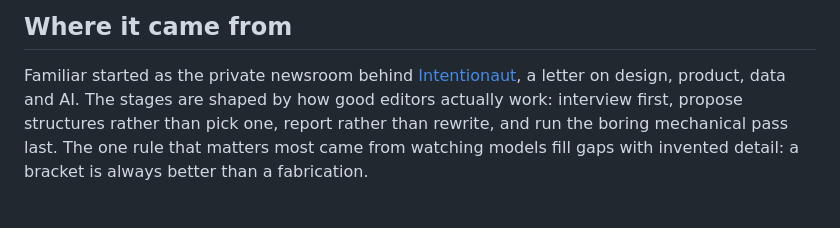
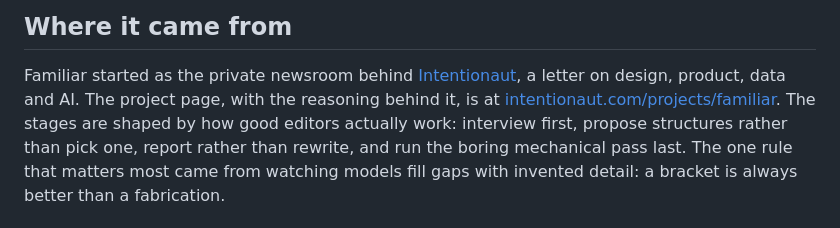
Before and after one commit to intentionaut/familiar, a Markdown page: README.md, the part around the change. Drawn GitHub-style.

Commit message:
README: link to the project page on intentionaut.com
Co-Authored-By: Claude Fable 5 <noreply@anthropic.com>
Claude-Session: https://claude.ai/code/session_01S5zJDWcuVVbT7dJTZNXWLM

```diff
--- a/README.md
+++ b/README.md
@@ -123,7 +123,8 @@ knowledge and run the stages by name.
 
 Familiar started as the private newsroom behind
 [Intentionaut](https://intentionaut.com), a letter on design, product, data and
-AI. The stages are shaped by how good editors actually work: interview first,
+AI. The project page, with the reasoning behind it, is at
+[intentionaut.com/projects/familiar](https://intentionaut.com/projects/familiar). The stages are shaped by how good editors actually work: interview first,
 propose structures rather than pick one, report rather than rewrite, and run the
 boring mechanical pass last. The one rule that matters most came from watching
 models fill gaps with invented detail: a bracket is always better than a
```
